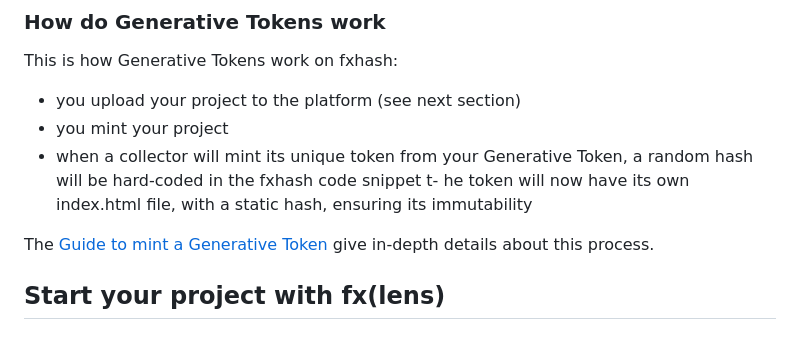
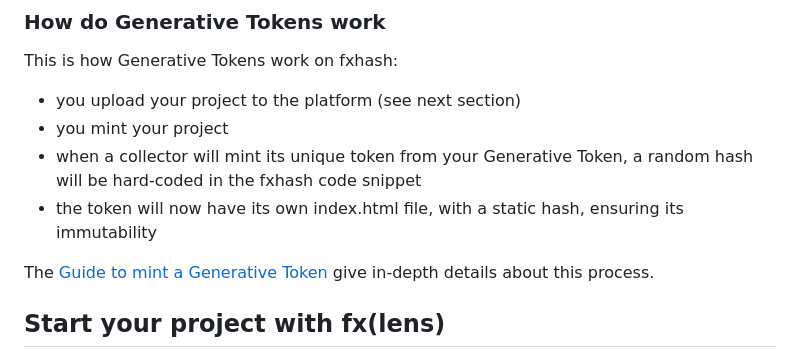
Before and after one commit to fxhash/params-boilerplate, a Markdown page: README.md, the part around the change. Rendered like a GitHub page.

Commit message:
fix typo

```diff
--- a/README.md
+++ b/README.md
@@ -56,7 +56,7 @@ This is how Generative Tokens work on fxhash:
 - you upload your project to the platform (see next section)
 - you mint your project
 - when a collector will mint its unique token from your Generative Token, a random hash will be hard-coded in the fxhash code snippet
-t- he token will now have its own index.html file, with a static hash, ensuring its immutability
+- the token will now have its own index.html file, with a static hash, ensuring its immutability
 
 The [Guide to mint a Generative Token](https://www.fxhash.xyz/doc/artist/guide-publish-generative-token) give in-depth details about this process.
 
```
